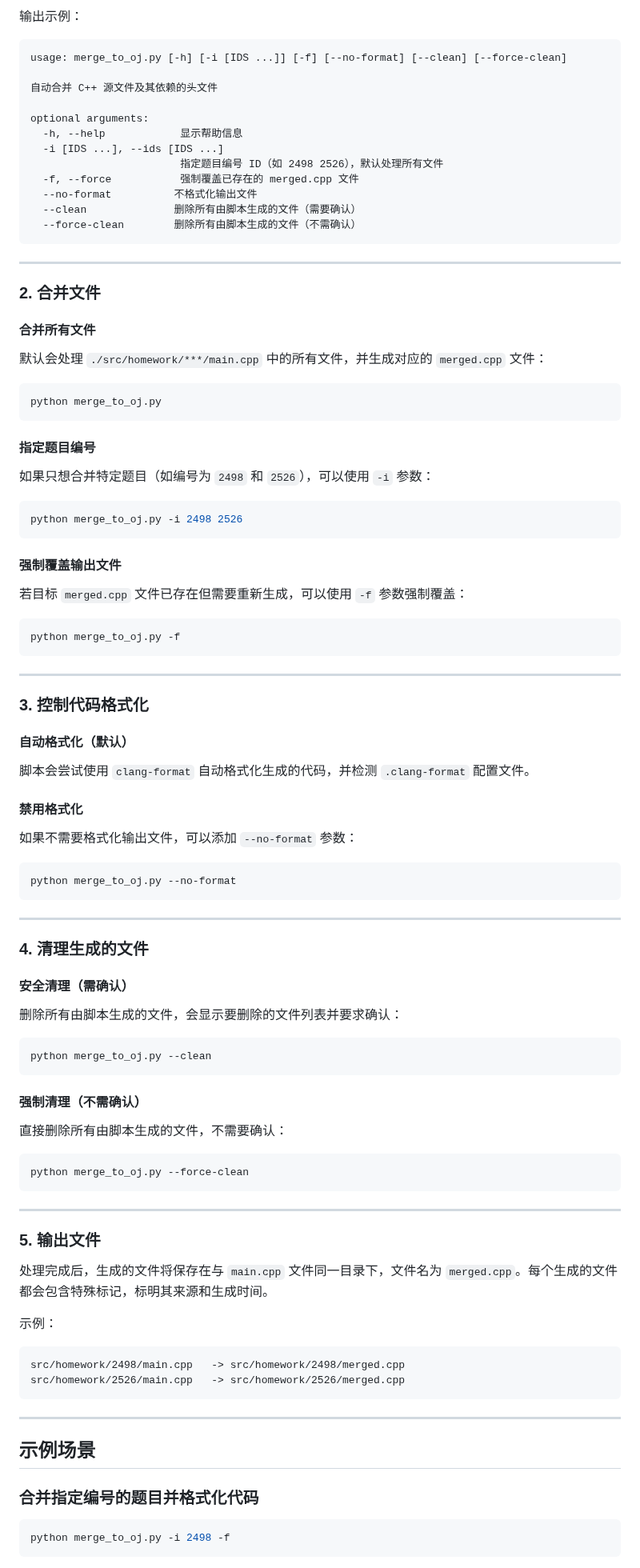
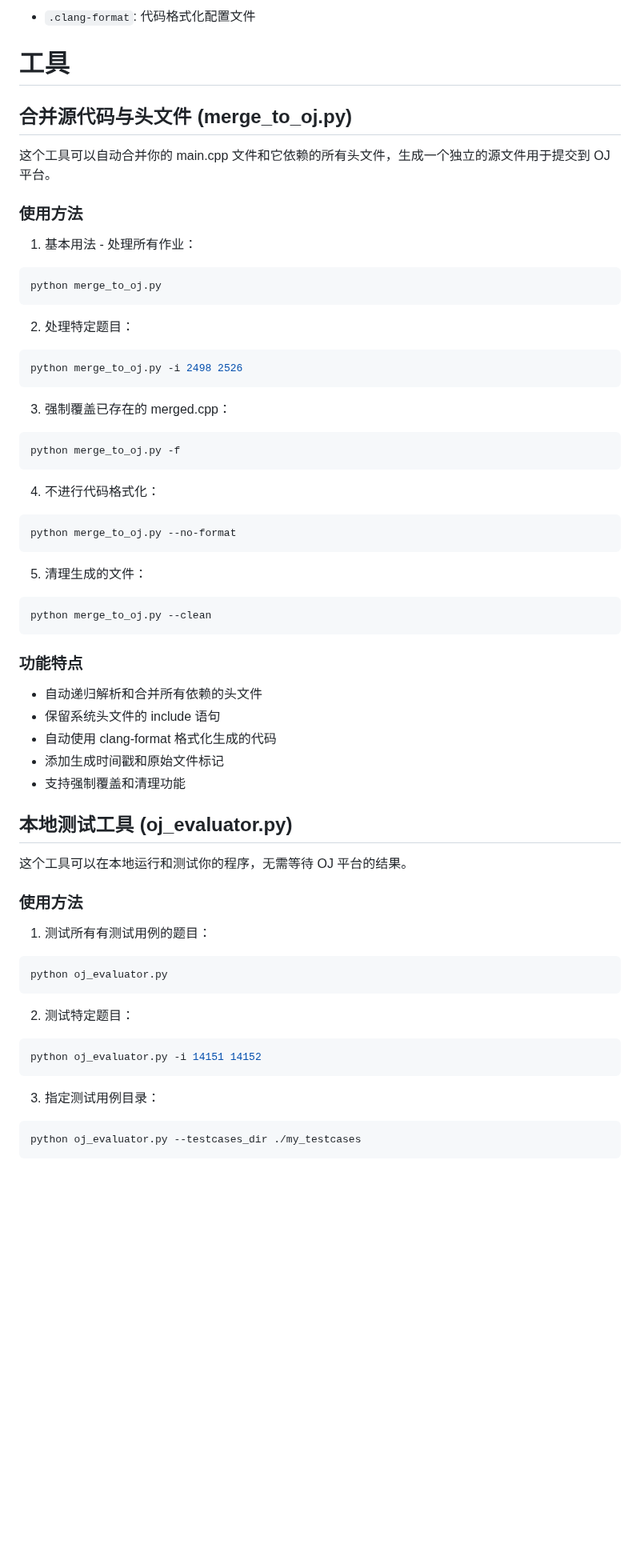
Before and after one commit to ukeSJTU/CS2602, a Markdown page: README.md, the part around one of its changes. Shown at 80% size. GitHub-like rendering; blank space fills up the shorter version.

````diff
--- a/README.md
+++ b/README.md
@@ -158,88 +329,73 @@ python merge_to_oj.py --help
 
-输出示例：
-```
-usage: merge_to_oj.py [-h] [-i [IDS ...]] [-f] [--no-format] [--clean] [--force-clean]
+- `.clang-format`: 代码格式化配置文件
 
-自动合并 C++ 源文件及其依赖的头文件
+# 工具
 
-optional arguments:
-  -h, --help            显示帮助信息
-  -i [IDS ...], --ids [IDS ...]
-                        指定题目编号 ID（如 2498 2526），默认处理所有文件
-  -f, --force           强制覆盖已存在的 merged.cpp 文件
-  --no-format          不格式化输出文件
-  --clean              删除所有由脚本生成的文件（需要确认）
-  --force-clean        删除所有由脚本生成的文件（不需确认）
-```
+## 合并源代码与头文件 (merge_to_oj.py)
 
----
+这个工具可以自动合并你的 main.cpp 文件和它依赖的所有头文件，生成一个独立的源文件用于提交到 OJ 平台。
 
-### 2. 合并文件
+### 使用方法
 
-#### 合并所有文件
-默认会处理 `./src/homework/***/main.cpp` 中的所有文件，并生成对应的 `merged.cpp` 文件：
+1. 基本用法 - 处理所有作业：
+
 ```bash
 python merge_to_oj.py
 ```
 
-#### 指定题目编号
-如果只想合并特定题目（如编号为 `2498` 和 `2526`），可以使用 `-i` 参数：
+2. 处理特定题目：
+
 ```bash
 python merge_to_oj.py -i 2498 2526
 ```
 
-#### 强制覆盖输出文件
-若目标 `merged.cpp` 文件已存在但需要重新生成，可以使用 `-f` 参数强制覆盖：
+3. 强制覆盖已存在的 merged.cpp：
+
 ```bash
 python merge_to_oj.py -f
 ```
 
----
+4. 不进行代码格式化：
 
-### 3. 控制代码格式化
-
-#### 自动格式化（默认）
-脚本会尝试使用 `clang-format` 自动格式化生成的代码，并检测 `.clang-format` 配置文件。
-
-#### 禁用格式化
-如果不需要格式化输出文件，可以添加 `--no-format` 参数：
 ```bash
 python merge_to_oj.py --no-format
 ```
 
----
+5. 清理生成的文件：
 
-### 4. 清理生成的文件
-
-#### 安全清理（需确认）
-删除所有由脚本生成的文件，会显示要删除的文件列表并要求确认：
 ```bash
 python merge_to_oj.py --clean
 ```
 
-#### 强制清理（不需确认）
-直接删除所有由脚本生成的文件，不需要确认：
+### 功能特点
+
+- 自动递归解析和合并所有依赖的头文件
+- 保留系统头文件的 include 语句
+- 自动使用 clang-format 格式化生成的代码
+- 添加生成时间戳和原始文件标记
+- 支持强制覆盖和清理功能
+
+## 本地测试工具 (oj_evaluator.py)
+
+这个工具可以在本地运行和测试你的程序，无需等待 OJ 平台的结果。
+
+### 使用方法
+
+1. 测试所有有测试用例的题目：
+
 ```bash
-python merge_to_oj.py --force-clean
+python oj_evaluator.py
 ```
 
----
+2. 测试特定题目：
 
-### 5. 输出文件
-处理完成后，生成的文件将保存在与 `main.cpp` 文件同一目录下，文件名为 `merged.cpp`。每个生成的文件都会包含特殊标记，标明其来源和生成时间。
-
-示例：
-```
-src/homework/2498/main.cpp   -> src/homework/2498/merged.cpp
-src/homework/2526/main.cpp   -> src/homework/2526/merged.cpp
+```bash
+python oj_evaluator.py -i 14151 14152
 ```
 
----
+3. 指定测试用例目录：
 
-## 示例场景
-
-### 合并指定编号的题目并格式化代码
 ```bash
-python merge_to_oj.py -i 2498 -f
+python oj_evaluator.py --testcases_dir ./my_testcases
 ```
 
````
Also changed, not shown: other parts of README.md (+285 -94 lines).
